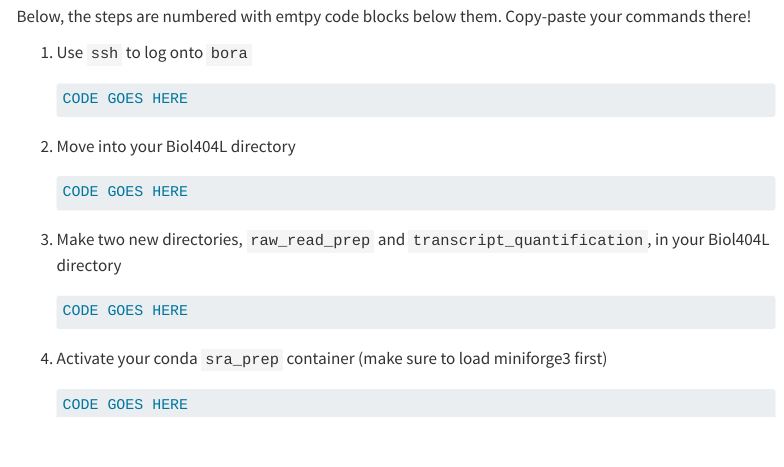
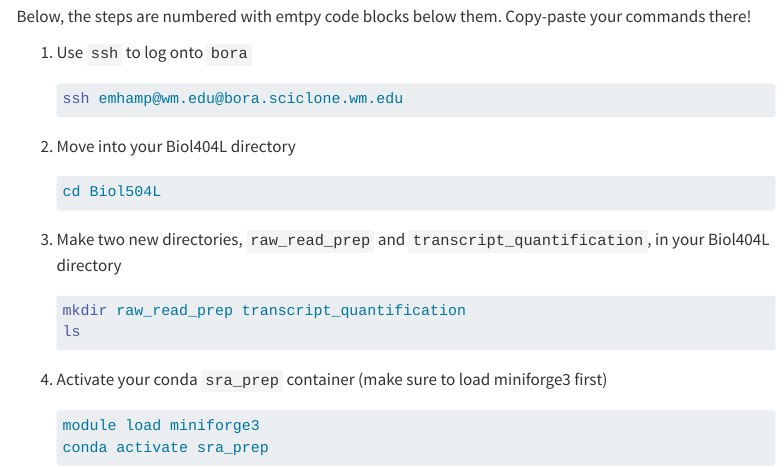
Before and after one commit to emilyhamp/Biol504L, a Quarto document (guided-labs/access-setup-hpc.qmd): the page in a window 1100 px wide, from 8060 px down. Rendered offline with R 4.5, knitr and Pandoc in place of Quarto, with nearby package versions; menus at the side of the page are left out; long lines of code are wrapped.

Commit message:
Updated lab guide

````diff
--- a/guided-labs/access-setup-hpc.qmd
+++ b/guided-labs/access-setup-hpc.qmd
@@ -390,20 +390,22 @@ Below, the steps are numbered with emtpy code blocks below them. Copy-paste your
 
 1. Use `ssh` to log onto `bora`
    ```bash
-   CODE GOES HERE
+   ssh emhamp@wm.edu@bora.sciclone.wm.edu
    ```
 
 2. Move into your Biol404L directory
    ```bash
-   CODE GOES HERE
+   cd Biol504L
    ```
 
 3. Make two new directories, `raw_read_prep` and `transcript_quantification`, in your Biol404L directory
    ```bash
-   CODE GOES HERE
+   mkdir raw_read_prep transcript_quantification
+   ls
    ```
 
 4. Activate your conda `sra_prep` container (make sure to load miniforge3 first)
    ```bash
-   CODE GOES HERE
+   module load miniforge3
+   conda activate sra_prep
    ```
````
Also changed, not shown: 2 other files.
